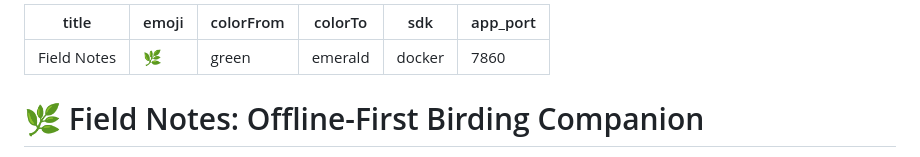
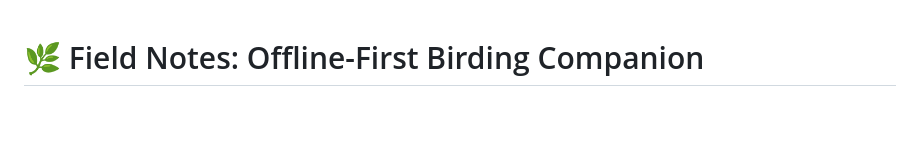
Before and after one commit to saturn-16/FieldNotes, a Markdown page: README.md, the part around the change. GitHub-like rendering; blank space fills up the shorter version.

```diff
--- a/README.md
+++ b/README.md
@@ -1,11 +1,3 @@
----
-title: Field Notes
-emoji: 🌿
-colorFrom: green
-colorTo: emerald
-sdk: docker
-app_port: 7860
----
 
 # 🌿 Field Notes: Offline-First Birding Companion
 
```
